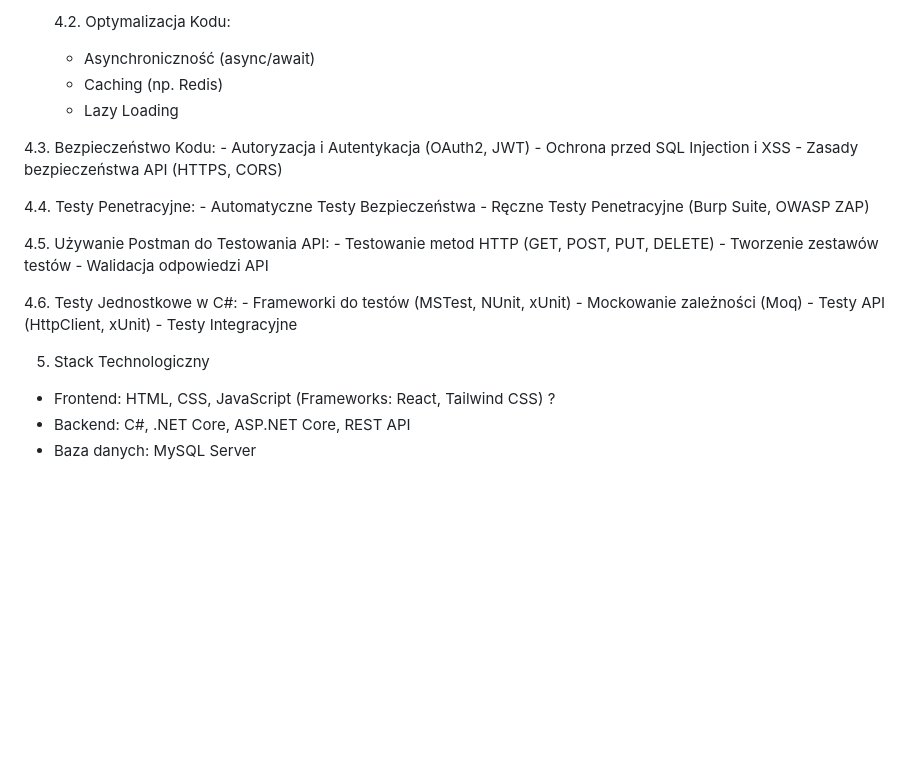
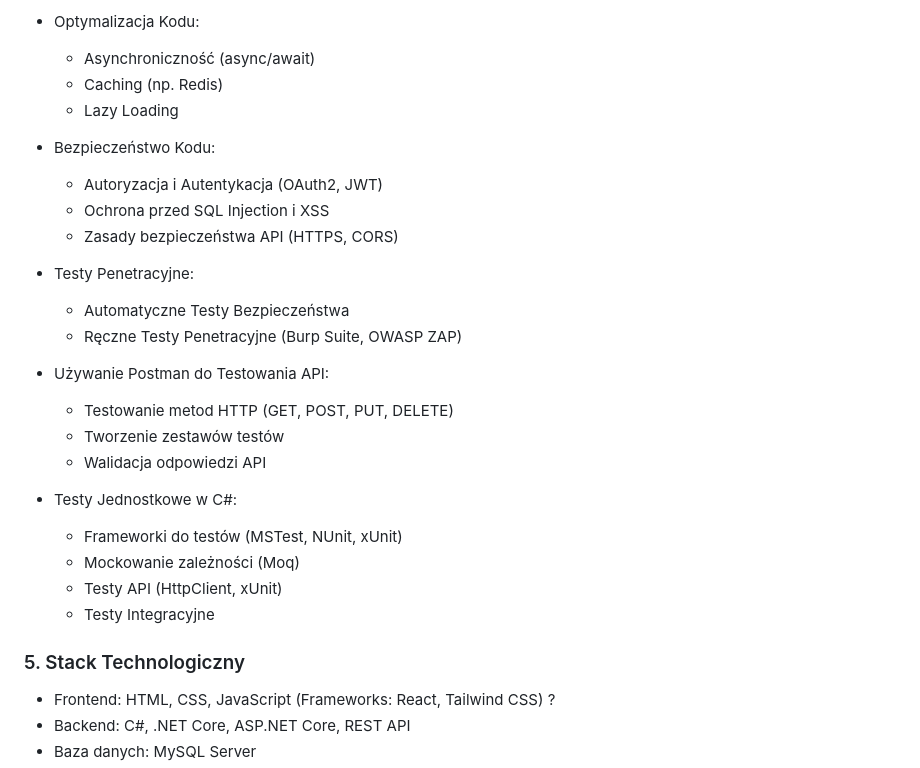
Before and after one commit to VilQ13/PZPP_Projekt2, a Markdown page: README.md, the part around one of its changes. Rendered like a GitHub page; blank space fills up the shorter version.

```diff
--- a/README.md
+++ b/README.md
@@ -75,30 +74,30 @@ System Zarządzania Dokumentami i Organizacją Pracy
 
-   4.2. Optymalizacja Kodu:
-    - Asynchroniczność (async/await)
-    - Caching (np. Redis)
-    - Lazy Loading
+- Optymalizacja Kodu:
+	- Asynchroniczność (async/await)
+	- Caching (np. Redis)
+	- Lazy Loading
 
-  4.3. Bezpieczeństwo Kodu:
-    - Autoryzacja i Autentykacja (OAuth2, JWT)
-    - Ochrona przed SQL Injection i XSS
-    - Zasady bezpieczeństwa API (HTTPS, CORS)
+- Bezpieczeństwo Kodu:
+	- Autoryzacja i Autentykacja (OAuth2, JWT)
+	- Ochrona przed SQL Injection i XSS
+	- Zasady bezpieczeństwa API (HTTPS, CORS)
 
-  4.4. Testy Penetracyjne:
-    - Automatyczne Testy Bezpieczeństwa
-    - Ręczne Testy Penetracyjne (Burp Suite, OWASP ZAP)
+- Testy Penetracyjne:
+	- Automatyczne Testy Bezpieczeństwa
+	- Ręczne Testy Penetracyjne (Burp Suite, OWASP ZAP)
 
-  4.5. Używanie Postman do Testowania API:
-    - Testowanie metod HTTP (GET, POST, PUT, DELETE)
-    - Tworzenie zestawów testów
-    - Walidacja odpowiedzi API
+- Używanie Postman do Testowania API:
+	- Testowanie metod HTTP (GET, POST, PUT, DELETE)
+	- Tworzenie zestawów testów
+	- Walidacja odpowiedzi API
 
-  4.6. Testy Jednostkowe w C#:
-    - Frameworki do testów (MSTest, NUnit, xUnit)
-    - Mockowanie zależności (Moq)
-    - Testy API (HttpClient, xUnit)
-    - Testy Integracyjne
+- Testy Jednostkowe w C#:
+	- Frameworki do testów (MSTest, NUnit, xUnit)
+	- Mockowanie zależności (Moq)
+	- Testy API (HttpClient, xUnit)
+	- Testy Integracyjne
 
-5. Stack Technologiczny
+### 5. Stack Technologiczny
   - Frontend: HTML, CSS, JavaScript (Frameworks: React, Tailwind CSS) ?
   - Backend: C#, .NET Core, ASP.NET Core, REST API
   - Baza danych: MySQL Server
```
Also changed, not shown: other parts of README.md (+35 -33 lines).
